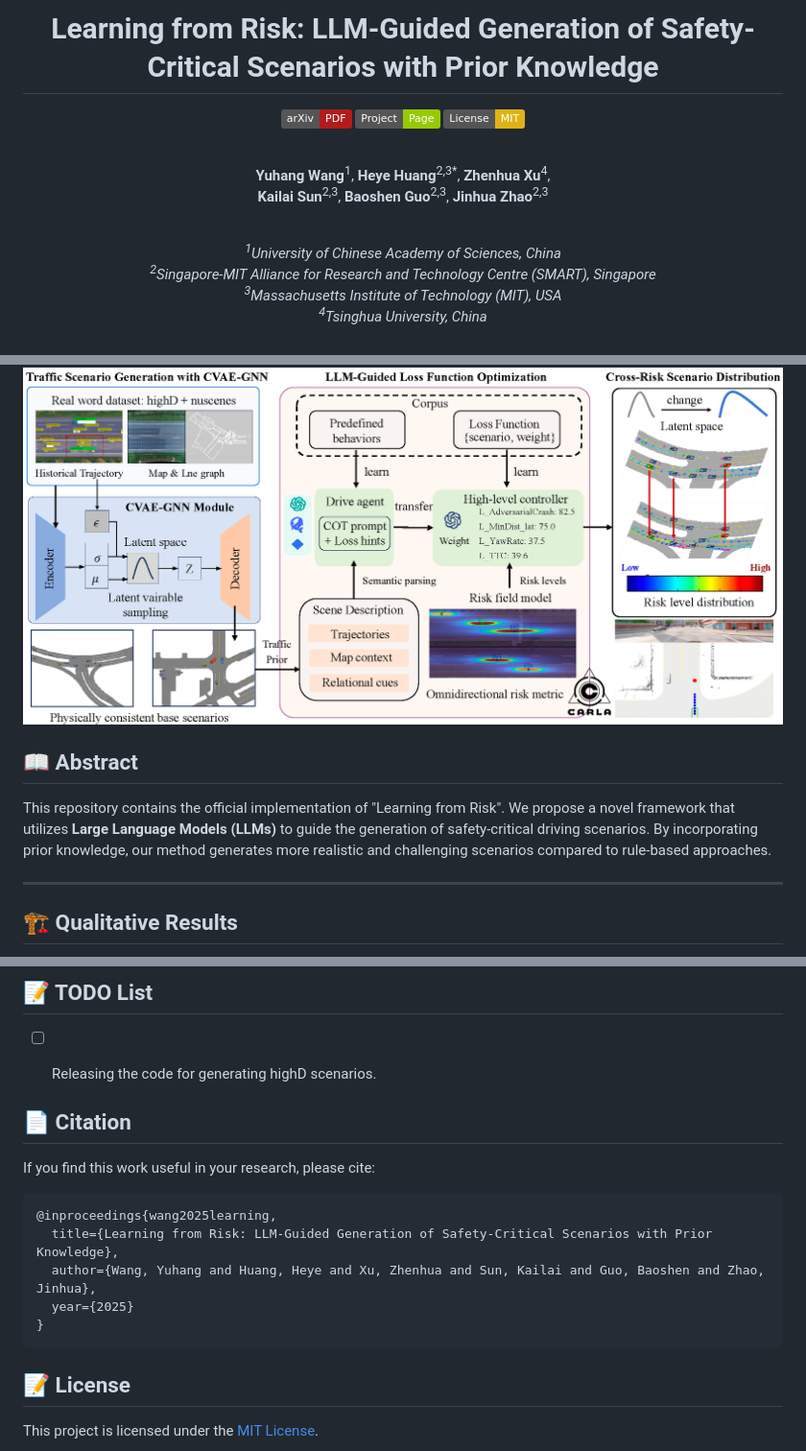
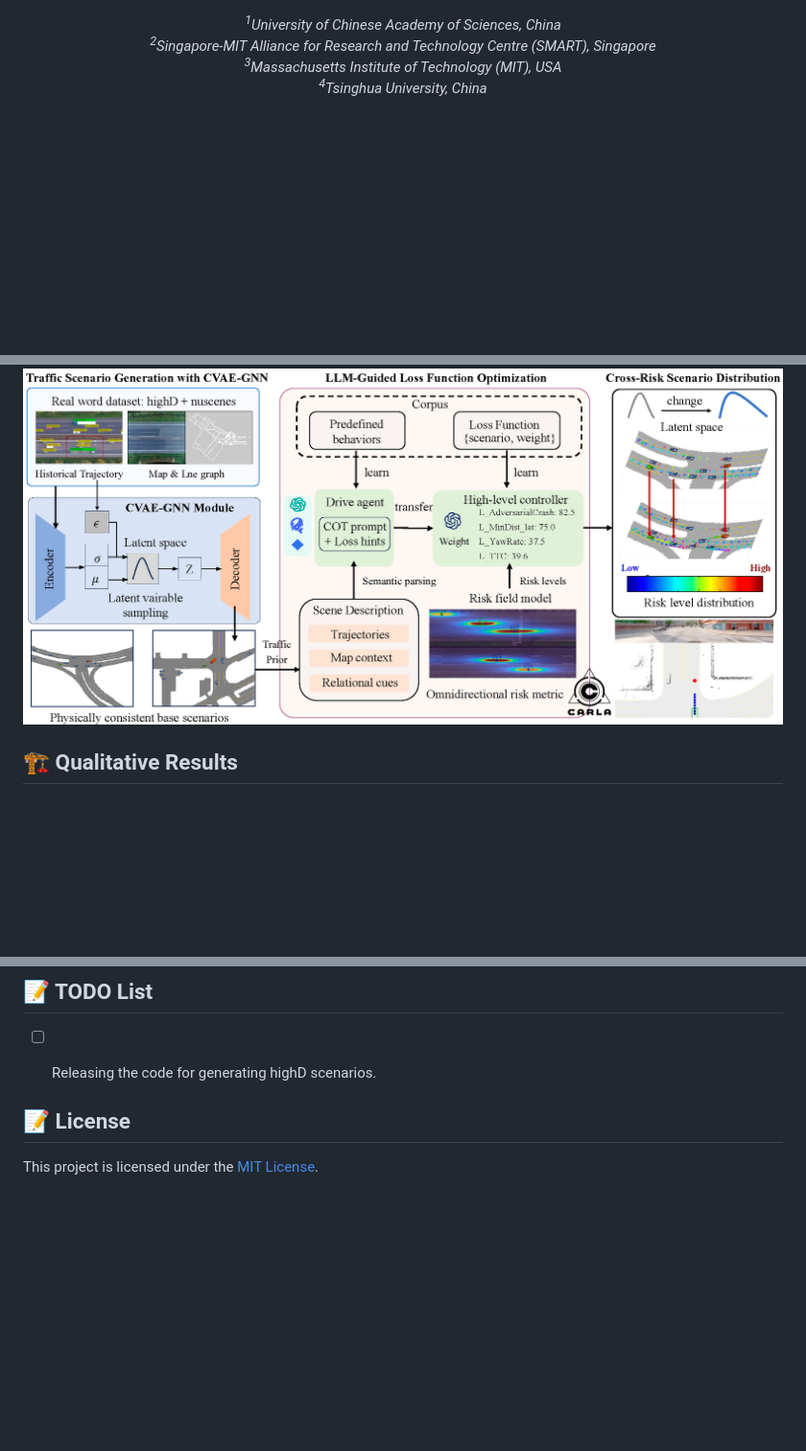
Before and after one commit to adude2001/diffusion_lfr, a Markdown page: README.md, 3 parts joined by grey strips. Shown at 96% size. Drawn GitHub-style; badges without logos; blank space fills up the shorter version.

````diff
--- a/README.md
+++ b/README.md
@@ -1,25 +1,8 @@
 
 <div align="center">
 
-# Learning from Risk: LLM-Guided Generation of Safety-Critical Scenarios with Prior Knowledge
 
 
-
-[![Paper](https://img.shields.io/badge/arXiv-PDF-b31b1b)](https://arxiv.org/abs/2511.20726)
-[![Project Page](https://img.shields.io/badge/Project-Page-green)](https://yourname.github.io/project-page/)
-[![License: MIT](https://img.shields.io/badge/License-MIT-yellow.svg)](https://opensource.org/licenses/MIT)
-
-<!-- Authors -->
-<br>
-
-**Yuhang Wang**<sup>1</sup>,
-**Heye Huang**<sup>2,3*</sup>,
-**Zhenhua Xu**<sup>4</sup>, <br>
-**Kailai Sun**<sup>2,3</sup>,
-**Baoshen Guo**<sup>2,3</sup>,
-**Jinhua Zhao**<sup>2,3</sup>
-
-<br>
 
 <!-- Affiliations -->
 *<sup>1</sup>University of Chinese Academy of Sciences, China* <br>
@@ -33,11 +16,7 @@
 
 </div>
 
-## 📖 Abstract
 
-This repository contains the official implementation of "Learning from Risk". We propose a novel framework that utilizes **Large Language Models (LLMs)** to guide the generation of safety-critical driving scenarios. By incorporating prior knowledge, our method generates more realistic and challenging scenarios compared to rule-based approaches.
-
----
 
 ## 🏗️ Qualitative Results
 
@@ -162,17 +141,7 @@ python src/adv_scenario_gen.py \
 - [ ] Releasing the code for generating highD scenarios.
 
 
-## 📄 Citation
 
-If you find this work useful in your research, please cite:
-
-```bibtex
-@inproceedings{wang2025learning,
-  title={Learning from Risk: LLM-Guided Generation of Safety-Critical Scenarios with Prior Knowledge},
-  author={Wang, Yuhang and Huang, Heye and Xu, Zhenhua and Sun, Kailai and Guo, Baoshen and Zhao, Jinhua},
-  year={2025}
-}
-```
 
 ## 📝 License
 
````
